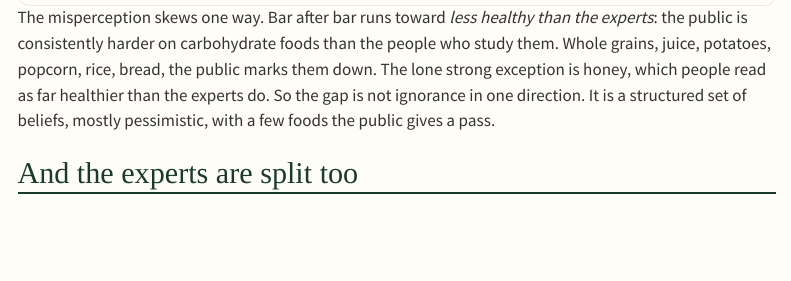
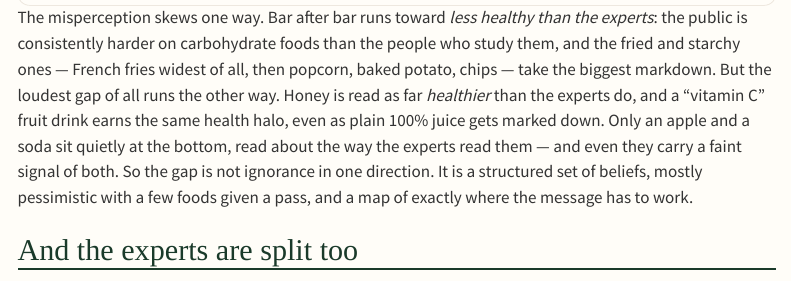
Before and after one commit to Bespoke-FRESH/fresh-insights, a Quarto document (the-carb-education-gap/index.qmd): the page in a window 1100 px wide, from 2150 px down. Rendered offline with R 4.5, knitr and Pandoc in place of Quarto, with nearby package versions; menus at the side of the page are left out.

Commit message:
Part 3 misperception: walk the whole story, not just honey (webinar-3 script)
The reveal spent two of four beats on "all purple" + "only honey," missing what
the data show. Reworked to the slide-14 narration: the negative bulk (public reads
most carbs less healthy than experts; fried/starchy widest, French fries the
extreme) -> the positive standouts (honey loudest, plus a "vitamin C" fruit drink
health halo, while plain 100% juice gets marked down) -> the genuinely aligned
pair (apple, cola) and the headline that nearly every food carries both directions
at once. Five beats; prose updated to match. Cache-bust misperception v=3.

Co-Authored-By: Claude Opus 4.8 <noreply@anthropic.com>

```diff
--- a/the-carb-education-gap/index.qmd
+++ b/the-carb-education-gap/index.qmd
@@ -64,11 +64,15 @@ the gap appears.
 
 The misperception skews one way. Bar after bar runs toward *less healthy than the
 experts*: the public is consistently harder on carbohydrate foods than the people
-who study them. Whole grains, juice, potatoes, popcorn, rice, bread, the public
-marks them down. The lone strong exception is honey, which people read as far
-healthier than the experts do. So the gap is not ignorance in one direction. It
-is a structured set of beliefs, mostly pessimistic, with a few foods the public
-gives a pass.
+who study them, and the fried and starchy ones — French fries widest of all,
+then popcorn, baked potato, chips — take the biggest markdown. But the loudest
+gap of all runs the other way. Honey is read as far *healthier* than the experts
+do, and a "vitamin C" fruit drink earns the same health halo, even as plain 100%
+juice gets marked down. Only an apple and a soda sit quietly at the bottom, read
+about the way the experts read them — and even they carry a faint signal of both.
+So the gap is not ignorance in one direction. It is a structured set of beliefs,
+mostly pessimistic with a few foods given a pass, and a map of exactly where the
+message has to work.
 
 ## And the experts are split too
 
```
Also changed, not shown: the-carb-education-gap/misperception.html, the-carb-education-gap/index.qmd (2 more changed lines).
